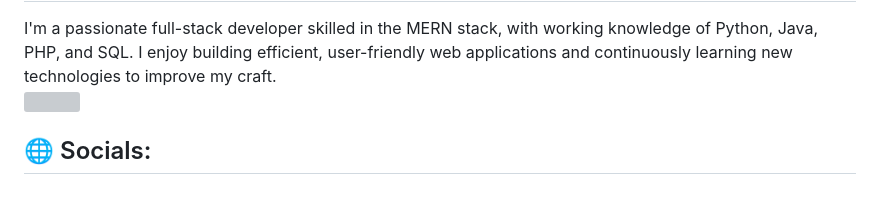
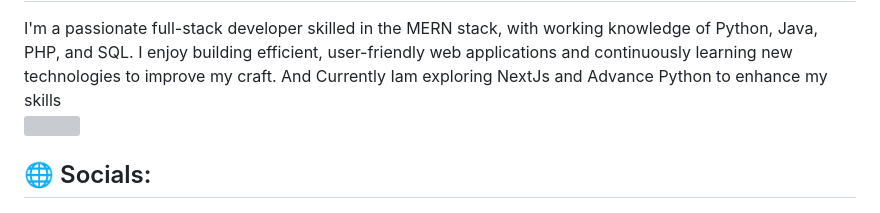
Before and after one commit to IbraHim7520/IbraHim7520, a Markdown page: README.md, the part around the change. GitHub-like rendering; grey boxes are pictures that could not be loaded.

```diff
--- a/README.md
+++ b/README.md
@@ -1,6 +1,7 @@
 <h1>About Me💫</h1>
 I'm a passionate full-stack developer skilled in the MERN stack, with working knowledge of Python, Java, PHP, and SQL.
 I enjoy building efficient, user-friendly web applications and continuously learning new technologies to improve my craft.
+And Currently Iam exploring NextJs and Advance Python to enhance my skills
 
 <img src="https://i.ibb.co/F4GJfWJQ/banner.jpg"></img>
 
```
